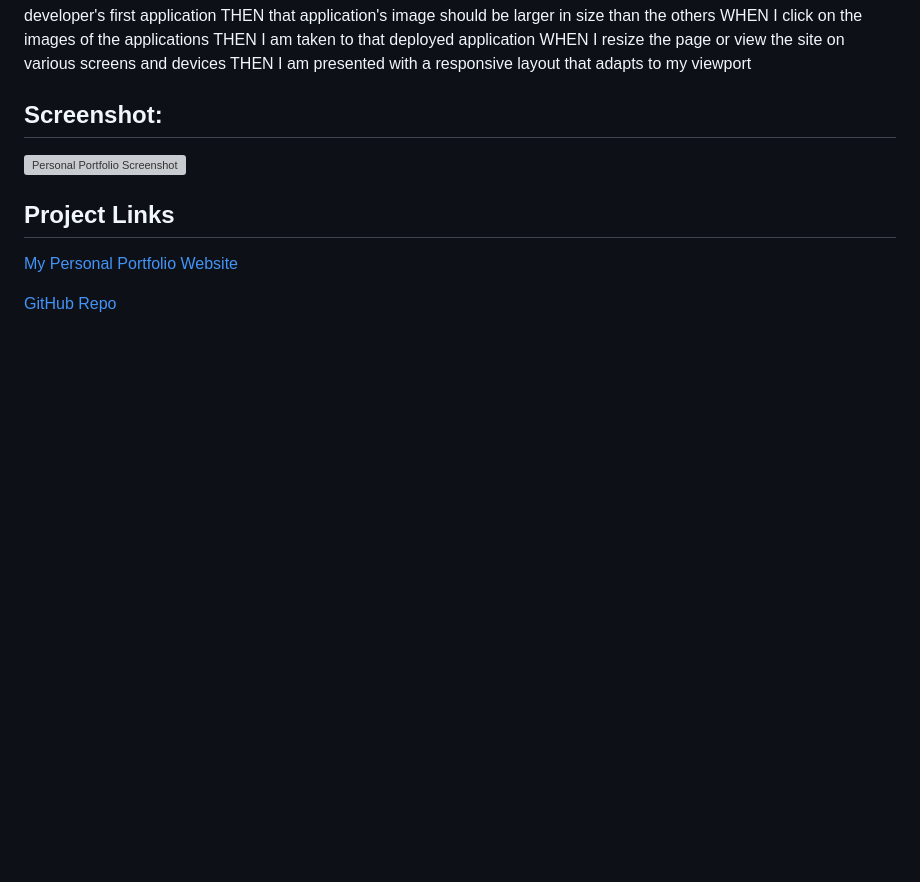
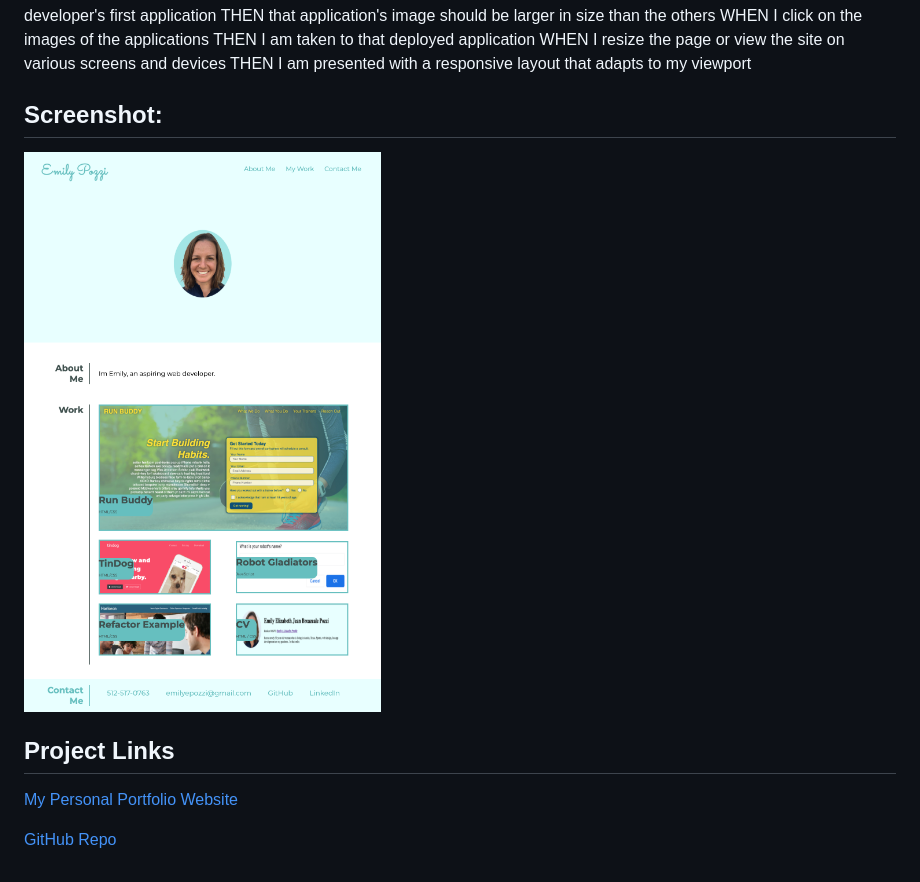
Before and after one commit to emilyepozzi/my-portfolio, a Markdown page: README.md, the part around the change printed below. Drawn GitHub-style; pictures changed too: photos/my-portfolio-screenshot.png (added); blank space fills up the shorter version; grey boxes are pictures that could not be loaded.

```diff
--- a/README.md
+++ b/README.md
@@ -23,7 +23,7 @@ THEN I am presented with a responsive layout that adapts to my viewport
 
 
 ## Screenshot:
-![Personal Portfolio Screenshot]()
+![Personal Portfolio Screenshot](photos/my-portfolio-screenshot.png "My Portfolio Screenshot")
 
 ## Project Links
 
```
Also changed, not shown: other parts of README.md (+1 -1 lines), 3 other files.
